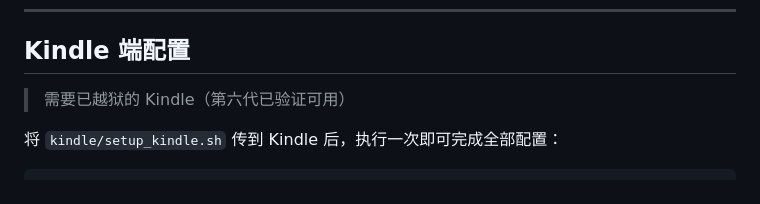
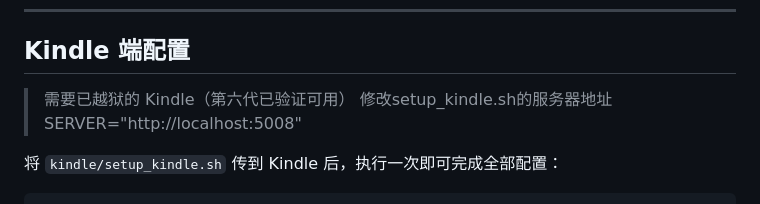
Before and after one commit to maxoopm-prog/calendar-kindle-merged, a Markdown page: README.md, the part around the change. Drawn GitHub-style.

```diff
--- a/README.md
+++ b/README.md
@@ -73,6 +73,7 @@ Kindle 端访问 `http://<服务器IP>:5008/kindle.png` 即可获取当前日历
 ## Kindle 端配置
 
 > 需要已越狱的 Kindle（第六代已验证可用）
+> 修改setup_kindle.sh的服务器地址 SERVER="http://localhost:5008"
 
 将 `kindle/setup_kindle.sh` 传到 Kindle 后，执行一次即可完成全部配置：
 
```
